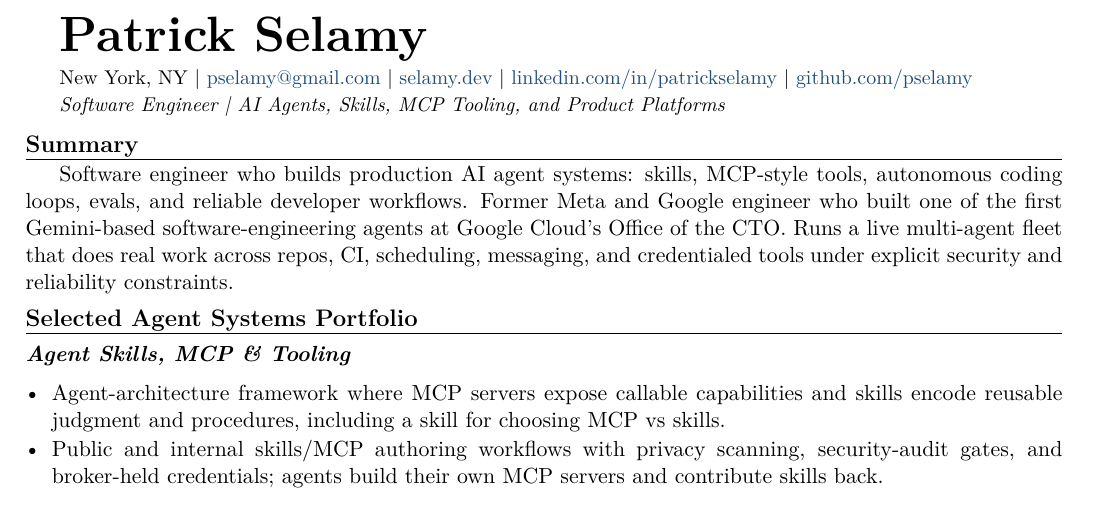
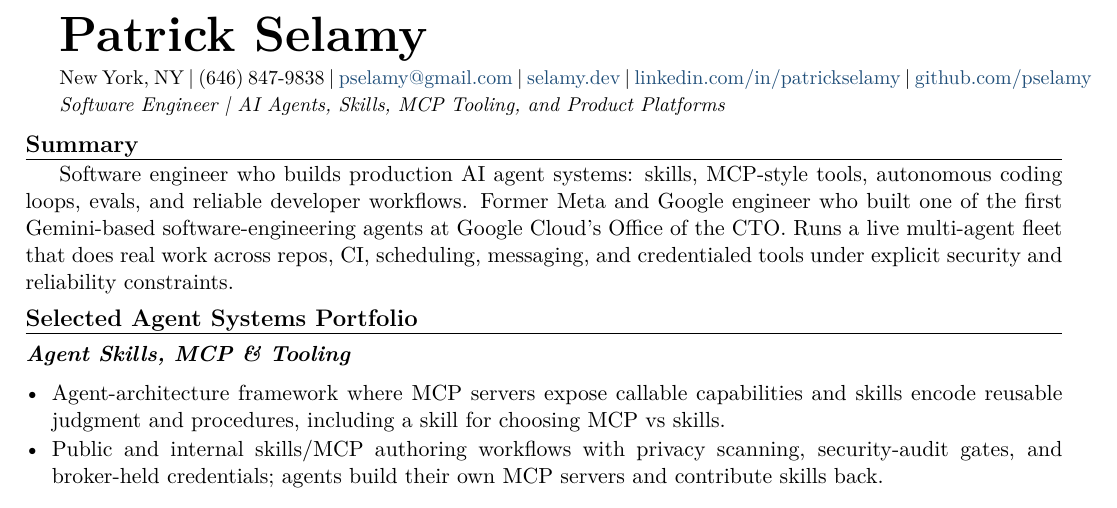
Before and after one commit to pselamy/resume, a LaTeX document (variants/writer.tex, which reads sections/header.tex): part of page 1 of 2, cut so that both start at the same text. Compiled offline with pdfLaTeX.

Commit message:
Resume: add public Google Voice phone (646) 847-9838 to header

```diff
--- a/sections/header.tex
+++ b/sections/header.tex
@@ -1,2 +1,2 @@
 {\Huge\bfseries Patrick Selamy}\par\vspace{3pt}
-{\small New York, NY \textbar{} \href{mailto:pselamy@gmail.com}{pselamy@gmail.com} \textbar{} \href{https://selamy.dev}{selamy.dev} \textbar{} \href{https://www.linkedin.com/in/patrickselamy}{linkedin.com/in/patrickselamy} \textbar{} \href{https://github.com/pselamy}{github.com/pselamy}}\par
+{\small New York, NY \textbar{} (646)~847-9838 \textbar{} \href{mailto:pselamy@gmail.com}{pselamy@gmail.com} \textbar{} \href{https://selamy.dev}{selamy.dev} \textbar{} \href{https://www.linkedin.com/in/patrickselamy}{linkedin.com/in/patrickselamy} \textbar{} \href{https://github.com/pselamy}{github.com/pselamy}}\par
```
